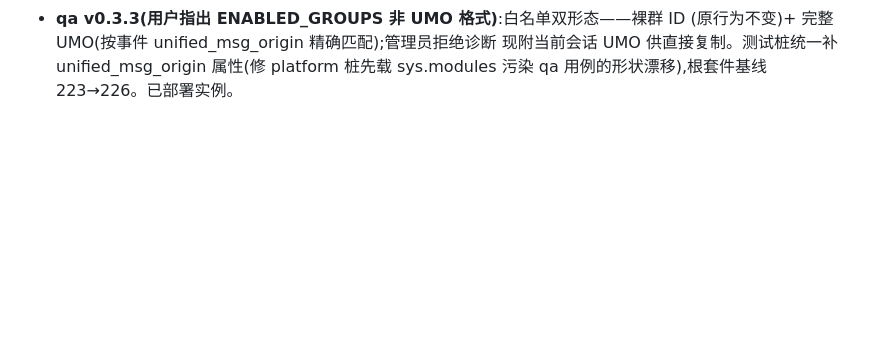
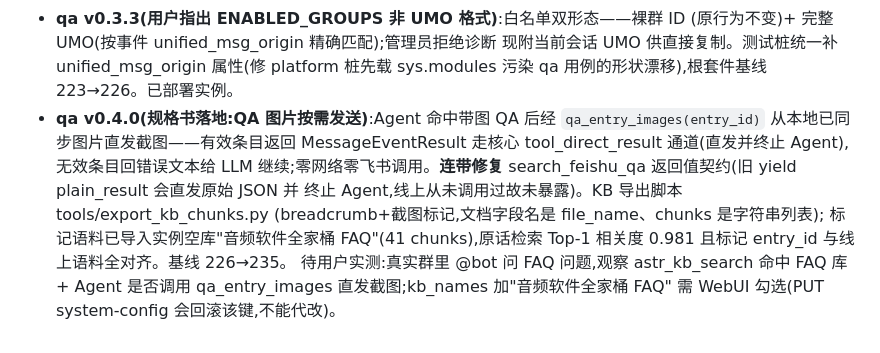
Before and after one commit to Ndsanes/astrbot_plugin_feishu_qa, a Markdown page: HANDOFF.md, the part around the change. Rendered like a GitHub page; blank space fills up the shorter version.

Commit message:
docs: 记录 qa v0.4.0 按需发图轮

```diff
--- a/HANDOFF.md
+++ b/HANDOFF.md
@@ -305,3 +305,15 @@ download_media/auth_*)此前不传 bin_path、依赖环境 PATH——容器内
   (原行为不变)+ 完整 UMO(按事件 unified_msg_origin 精确匹配);管理员拒绝诊断
   现附当前会话 UMO 供直接复制。测试桩统一补 unified_msg_origin 属性(修 platform
   桩先载 sys.modules 污染 qa 用例的形状漂移),根套件基线 223→226。已部署实例。
+- **qa v0.4.0(规格书落地:QA 图片按需发送)**:Agent 命中带图 QA 后经
+  `qa_entry_images(entry_id)` 从本地已同步图片直发截图——有效条目返回
+  MessageEventResult 走核心 tool_direct_result 通道(直发并终止 Agent),
+  无效条目回错误文本给 LLM 继续;零网络零飞书调用。**连带修复**
+  search_feishu_qa 返回值契约(旧 yield plain_result 会直发原始 JSON 并
+  终止 Agent,线上从未调用过故未暴露)。KB 导出脚本 tools/export_kb_chunks.py
+  (breadcrumb+截图标记,文档字段名是 file_name、chunks 是字符串列表);
+  标记语料已导入实例空库"音频软件全家桶 FAQ"(41 chunks),原话检索 Top-1
+  相关度 0.981 且标记 entry_id 与线上语料全对齐。基线 226→235。
+  待用户实测:真实群里 @bot 问 FAQ 问题,观察 astr_kb_search 命中 FAQ 库 +
+  Agent 是否调用 qa_entry_images 直发截图;kb_names 加"音频软件全家桶 FAQ"
+  需 WebUI 勾选(PUT system-config 会回滚该键,不能代改)。
```
